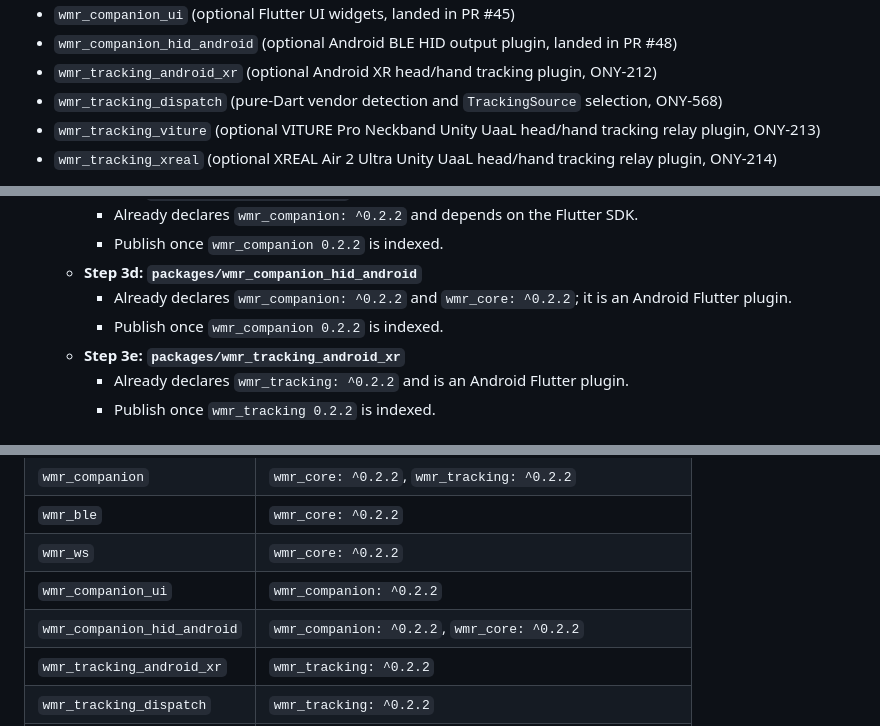
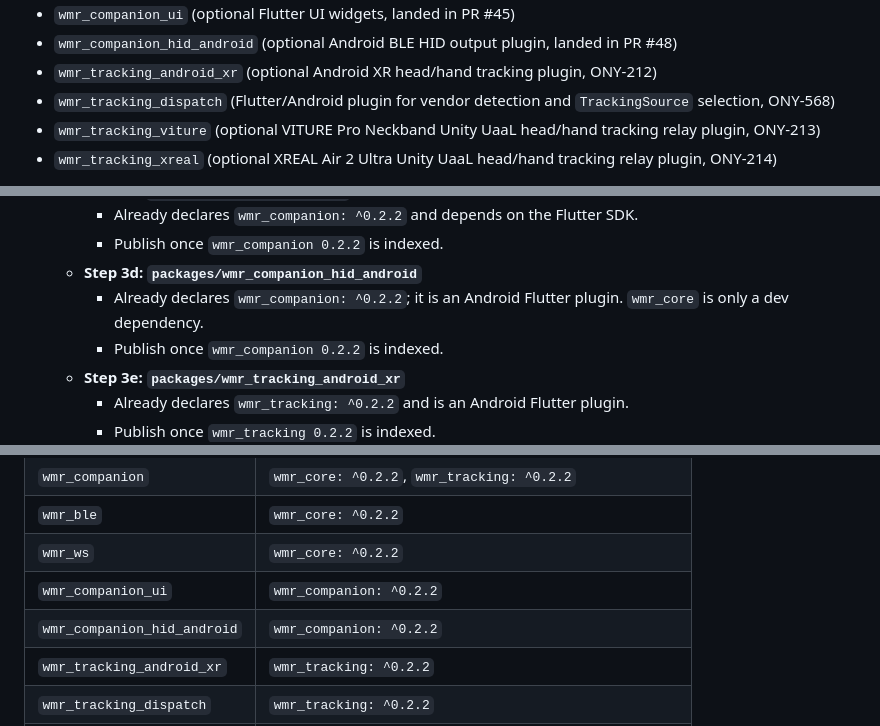
Before and after one commit to nightcinder/wmr-companion, a Markdown page: docs/PUBLISHING.md, 3 parts joined by grey strips. Rendered like a GitHub page.

```diff
--- a/docs/PUBLISHING.md
+++ b/docs/PUBLISHING.md
@@ -18,7 +18,7 @@ The repository contains modular Dart and Flutter packages that are intended to b
 - `wmr_companion_ui` (optional Flutter UI widgets, landed in PR #45)
 - `wmr_companion_hid_android` (optional Android BLE HID output plugin, landed in PR #48)
 - `wmr_tracking_android_xr` (optional Android XR head/hand tracking plugin, ONY-212)
-- `wmr_tracking_dispatch` (pure-Dart vendor detection and `TrackingSource` selection, ONY-568)
+- `wmr_tracking_dispatch` (Flutter/Android plugin for vendor detection and `TrackingSource` selection, ONY-568)
 - `wmr_tracking_viture` (optional VITURE Pro Neckband Unity UaaL head/hand tracking relay plugin, ONY-213)
 - `wmr_tracking_xreal` (optional XREAL Air 2 Ultra Unity UaaL head/hand tracking relay plugin, ONY-214)
 
@@ -75,7 +75,7 @@ Because a published package cannot depend on a package version that does not yet
      - Already declares `wmr_companion: ^0.2.2` and depends on the Flutter SDK.
      - Publish once `wmr_companion 0.2.2` is indexed.
    - **Step 3d: `packages/wmr_companion_hid_android`**
-     - Already declares `wmr_companion: ^0.2.2` and `wmr_core: ^0.2.2`; it is an Android Flutter plugin.
+     - Already declares `wmr_companion: ^0.2.2`; it is an Android Flutter plugin. `wmr_core` is only a dev dependency.
      - Publish once `wmr_companion 0.2.2` is indexed.
    - **Step 3e: `packages/wmr_tracking_android_xr`**
      - Already declares `wmr_tracking: ^0.2.2` and is an Android Flutter plugin.
@@ -177,7 +177,7 @@ dependencies:
 | `wmr_ble` | `wmr_core: ^0.2.2` |
 | `wmr_ws` | `wmr_core: ^0.2.2` |
 | `wmr_companion_ui` | `wmr_companion: ^0.2.2` |
-| `wmr_companion_hid_android` | `wmr_companion: ^0.2.2`, `wmr_core: ^0.2.2` |
+| `wmr_companion_hid_android` | `wmr_companion: ^0.2.2` |
 | `wmr_tracking_android_xr` | `wmr_tracking: ^0.2.2` |
 | `wmr_tracking_dispatch` | `wmr_tracking: ^0.2.2` |
 | `wmr_tracking_viture` | `wmr_tracking: ^0.2.2`, `wmr_tracking_dispatch: ^0.2.2` |
```
Also changed, not shown: docs/tracking/PREFLIGHT.md (+4 -4 lines), 1 other file.
